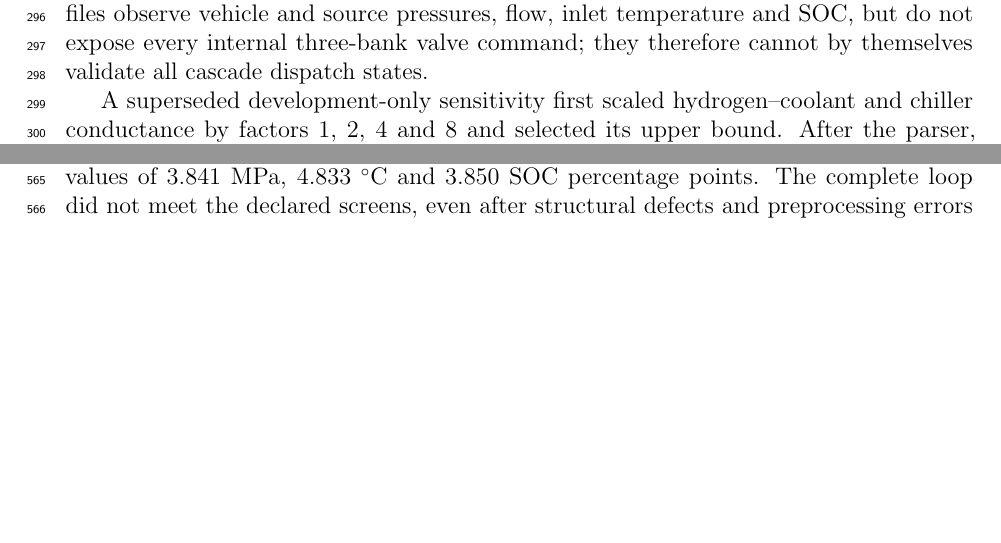
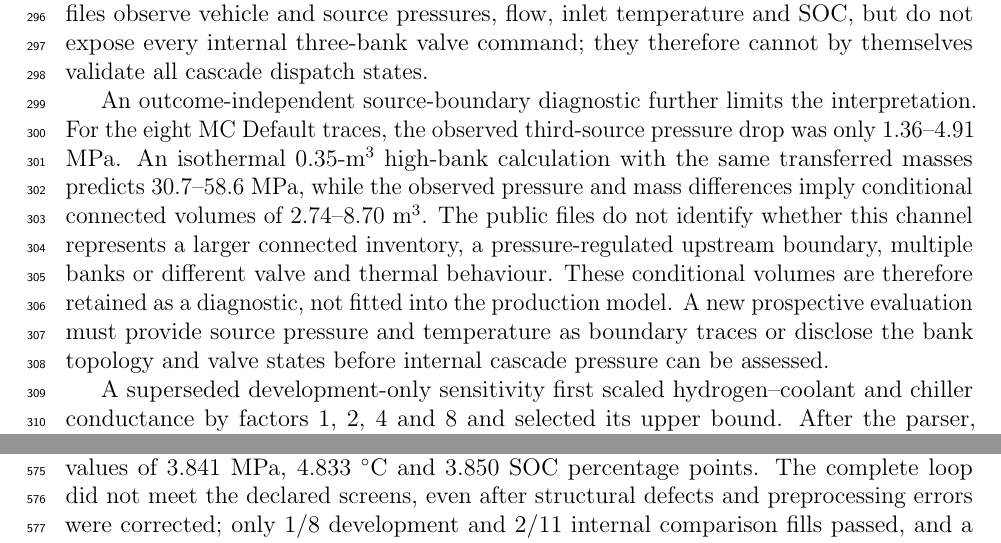
Before and after one commit to lyullee/hydrogen-station-sim, a LaTeX paper (manuscript/ijhe_manuscript_draft.tex): two parts of pages 9 and 15 of 19 before the commit and two parts of pages 9 and 16 of 19 after it, joined at a grey line, cut so that both start at the same text, the shorter picture padded with empty space. Compiled offline with pdfLaTeX.

Commit message:
Document full-loop source-boundary limitation

```diff
--- a/manuscript/ijhe_manuscript_draft.tex
+++ b/manuscript/ijhe_manuscript_draft.tex
@@ -469,6 +469,18 @@ constant-ramp protocol representation, source hydraulics and precooling boundary
 as redesign targets. The bench files observe vehicle and source pressures, flow,
 inlet temperature and SOC, but do not expose every internal three-bank valve
 command; they therefore cannot by themselves validate all cascade dispatch states.
+
+An outcome-independent source-boundary diagnostic further limits the interpretation.
+For the eight MC Default traces, the observed third-source pressure drop was only
+1.36--4.91 MPa. An isothermal 0.35-m$^3$ high-bank calculation with the same
+transferred masses predicts 30.7--58.6 MPa, while the observed pressure and mass
+differences imply conditional connected volumes of 2.74--8.70 m$^3$. The public
+files do not identify whether this channel represents a larger connected inventory,
+a pressure-regulated upstream boundary, multiple banks or different valve and
+thermal behaviour. These conditional volumes are therefore retained as a
+diagnostic, not fitted into the production model. A new prospective evaluation
+must provide source pressure and temperature as boundary traces or disclose the
+bank topology and valve states before internal cascade pressure can be assessed.
 
 A superseded development-only sensitivity first scaled hydrogen--coolant and
 chiller conductance by factors 1, 2, 4 and 8 and selected its upper bound. After
```
Also changed, not shown: research/IJHE_SUBMISSION_BLOCKER_MATRIX_2026_10_04.md (+2 -2 lines), 5 other files.
